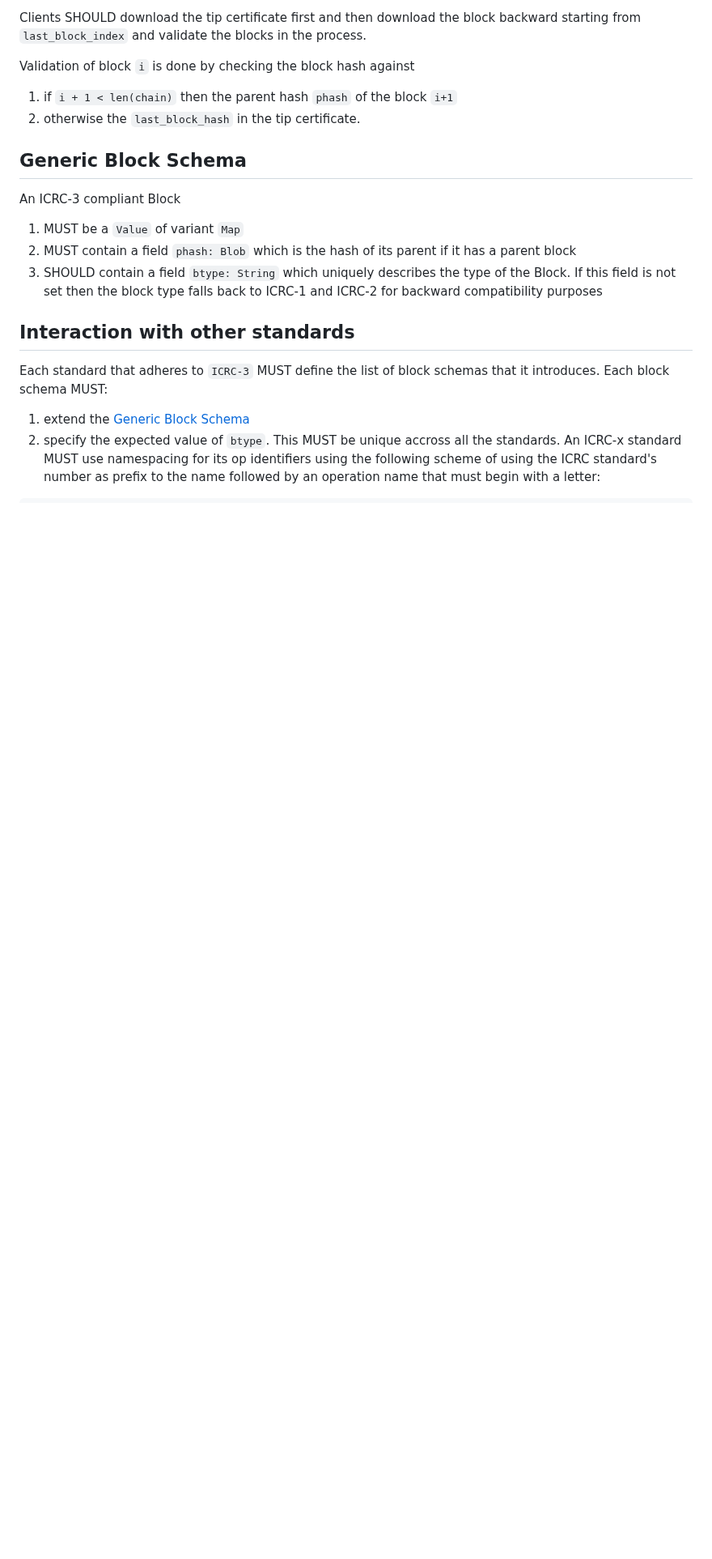
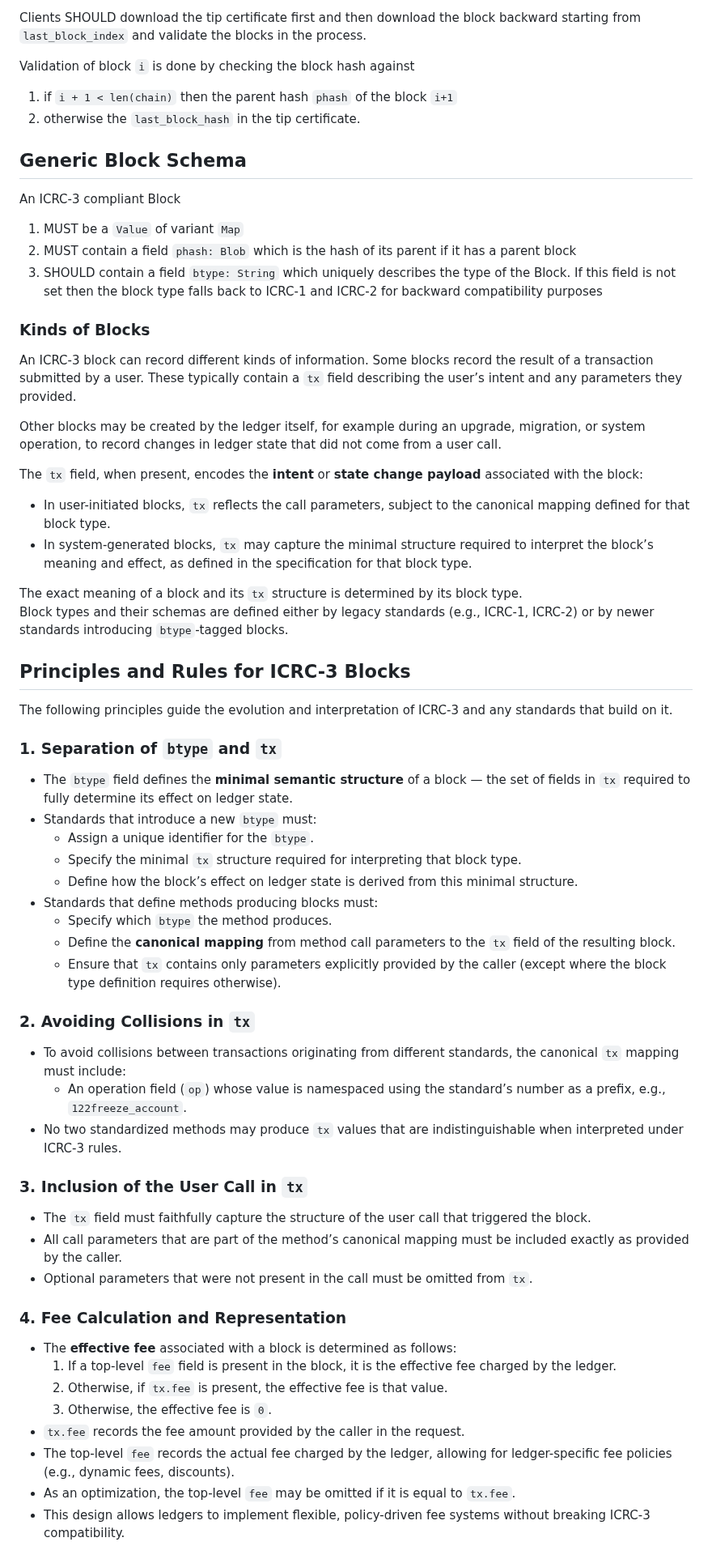
Before and after one commit to dfinity/ICRC-1, a Markdown page: standards/ICRC-3/README.md, the part around one of its changes. Shown at 81% size. Drawn GitHub-style; blank space fills up the shorter version.

Commit message:
introduced a section on kinds of blocks

```diff
--- a/standards/ICRC-3/README.md
+++ b/standards/ICRC-3/README.md
@@ -88,9 +88,54 @@ An ICRC-3 compliant Block
 2. MUST contain a field `phash: Blob` which is the hash of its parent if it has a parent block
 3. SHOULD contain a field `btype: String` which uniquely describes the type of the Block. If this field is not set then the block type falls back to ICRC-1 and ICRC-2 for backward compatibility purposes
 
-## Interaction with other standards
 
-Each standard that adheres to `ICRC-3` MUST define the list of block schemas that it introduces. Each block schema MUST:
+### Kinds of Blocks
 
-1. extend the [Generic Block Schema](#generic-block-schema)
-2. specify the expected value of `btype`. This MUST be unique accross all the standards. An ICRC-x standard MUST use namespacing for its op identifiers using the following scheme of using the ICRC standard's number as prefix to the name followed by an operation name that must begin with a letter:
+An ICRC-3 block can record different kinds of information. Some blocks record the result of a transaction submitted by a user. These typically contain a `tx` field describing the user’s intent and any parameters they provided.
+
+Other blocks may be created by the ledger itself, for example during an upgrade, migration, or system operation, to record changes in ledger state that did not come from a user call.
+
+The `tx` field, when present, encodes the **intent** or **state change payload** associated with the block:
+- In user-initiated blocks, `tx` reflects the call parameters, subject to the canonical mapping defined for that block type.
+- In system-generated blocks, `tx` may capture the minimal structure required to interpret the block’s meaning and effect, as defined in the specification for that block type.
+
+The exact meaning of a block and its `tx` structure is determined by its block type.
+Block types and their schemas are defined either by legacy standards (e.g., ICRC-1, ICRC-2) or by newer standards introducing `btype`-tagged blocks.
+
+
+
+## Principles and Rules for ICRC-3 Blocks
+
+The following principles guide the evolution and interpretation of ICRC-3 and any standards that build on it.
+
+### 1. Separation of `btype` and `tx`
+- The `btype` field defines the **minimal semantic structure** of a block — the set of fields in `tx` required to fully determine its effect on ledger state.
+- Standards that introduce a new `btype` must:
+  - Assign a unique identifier for the `btype`.
+  - Specify the minimal `tx` structure required for interpreting that block type.
+  - Define how the block’s effect on ledger state is derived from this minimal structure.
+- Standards that define methods producing blocks must:
+  - Specify which `btype` the method produces.
+  - Define the **canonical mapping** from method call parameters to the `tx` field of the resulting block.
+  - Ensure that `tx` contains only parameters explicitly provided by the caller (except where the block type definition requires otherwise).
+
+### 2. Avoiding Collisions in `tx`
+- To avoid collisions between transactions originating from different standards, the canonical `tx` mapping must include:
+  - An operation field (`op`) whose value is namespaced using the standard’s number as a prefix, e.g., `122freeze_account`.
+- No two standardized methods may produce `tx` values that are indistinguishable when interpreted under ICRC-3 rules.
+
+### 3. Inclusion of the User Call in `tx`
+- The `tx` field must faithfully capture the structure of the user call that triggered the block.
+- All call parameters that are part of the method’s canonical mapping must be included exactly as provided by the caller.
+- Optional parameters that were not present in the call must be omitted from `tx`.
+
+### 4. Fee Calculation and Representation
+- The **effective fee** associated with a block is determined as follows:
+  1. If a top-level `fee` field is present in the block, it is the effective fee charged by the ledger.
+  2. Otherwise, if `tx.fee` is present, the effective fee is that value.
+  3. Otherwise, the effective fee is `0`.
+- `tx.fee` records the fee amount provided by the caller in the request.
+- The top-level `fee` records the actual fee charged by the ledger, allowing for ledger-specific fee policies (e.g., dynamic fees, discounts).
+- As an optimization, the top-level `fee` may be omitted if it is equal to `tx.fee`.
+- This design allows ledgers to implement flexible, policy-driven fee systems without breaking ICRC-3 compatibility.
+
```
Also changed, not shown: other parts of standards/ICRC-3/README.md (+36 -0 lines).
